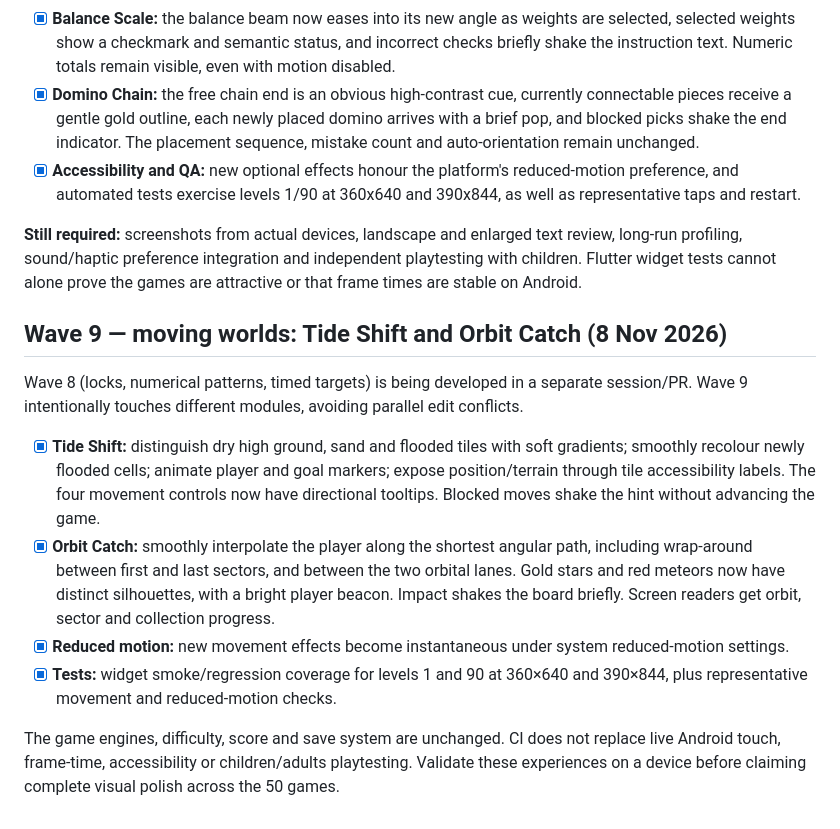
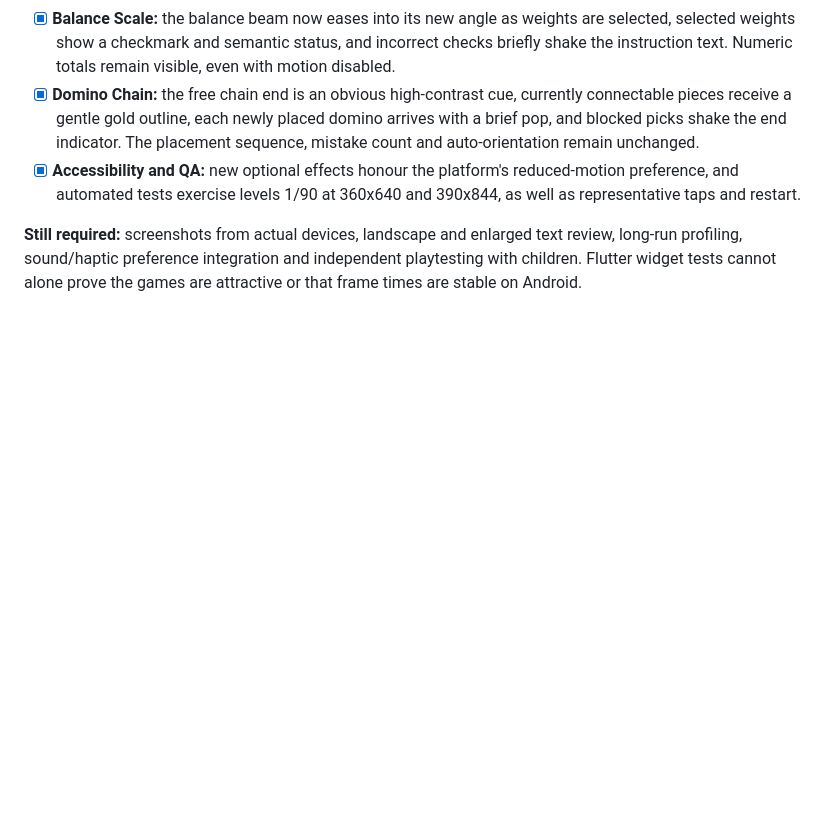
Before and after one commit to nurgeldiserikbay/flooria, a Markdown page: docs/VISUAL_QUALITY_ROADMAP.md, the part around the change. GitHub-like rendering; blank space fills up the shorter version.

Commit message:
docs: avoid overlap with concurrent Wave8 roadmap changes

```diff
--- a/docs/VISUAL_QUALITY_ROADMAP.md
+++ b/docs/VISUAL_QUALITY_ROADMAP.md
@@ -217,29 +217,3 @@ deterministic engines, registry, scores, progression, or save data.
 text review, long-run profiling, sound/haptic preference integration and
 independent playtesting with children. Flutter widget tests cannot alone
 prove the games are attractive or that frame times are stable on Android.
-
-## Wave 9 — moving worlds: Tide Shift and Orbit Catch (8 Nov 2026)
-
-Wave 8 (locks, numerical patterns, timed targets) is being developed in a
-separate session/PR. Wave 9 intentionally touches different modules, avoiding
-parallel edit conflicts.
-
-- [x] **Tide Shift:** distinguish dry high ground, sand and flooded tiles with
-  soft gradients; smoothly recolour newly flooded cells; animate player and
-  goal markers; expose position/terrain through tile accessibility labels.
-  The four movement controls now have directional tooltips. Blocked moves
-  shake the hint without advancing the game.
-- [x] **Orbit Catch:** smoothly interpolate the player along the shortest
-  angular path, including wrap-around between first and last sectors, and
-  between the two orbital lanes. Gold stars and red meteors now have distinct
-  silhouettes, with a bright player beacon. Impact shakes the board briefly.
-  Screen readers get orbit, sector and collection progress.
-- [x] **Reduced motion:** new movement effects become instantaneous under
-  system reduced-motion settings.
-- [x] **Tests:** widget smoke/regression coverage for levels 1 and 90 at
-  360×640 and 390×844, plus representative movement and reduced-motion checks.
-
-The game engines, difficulty, score and save system are unchanged. CI does
-not replace live Android touch, frame-time, accessibility or children/adults
-playtesting. Validate these experiences on a device before claiming complete
-visual polish across the 50 games.
```
